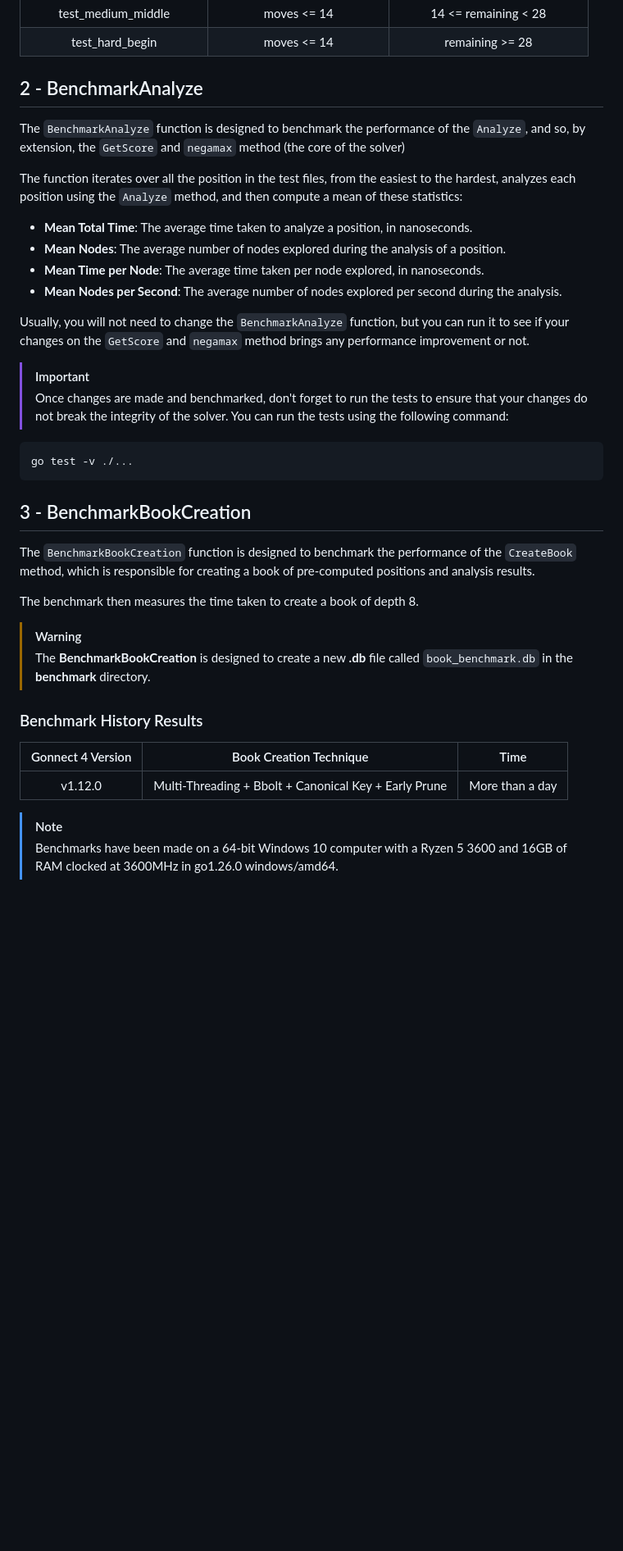
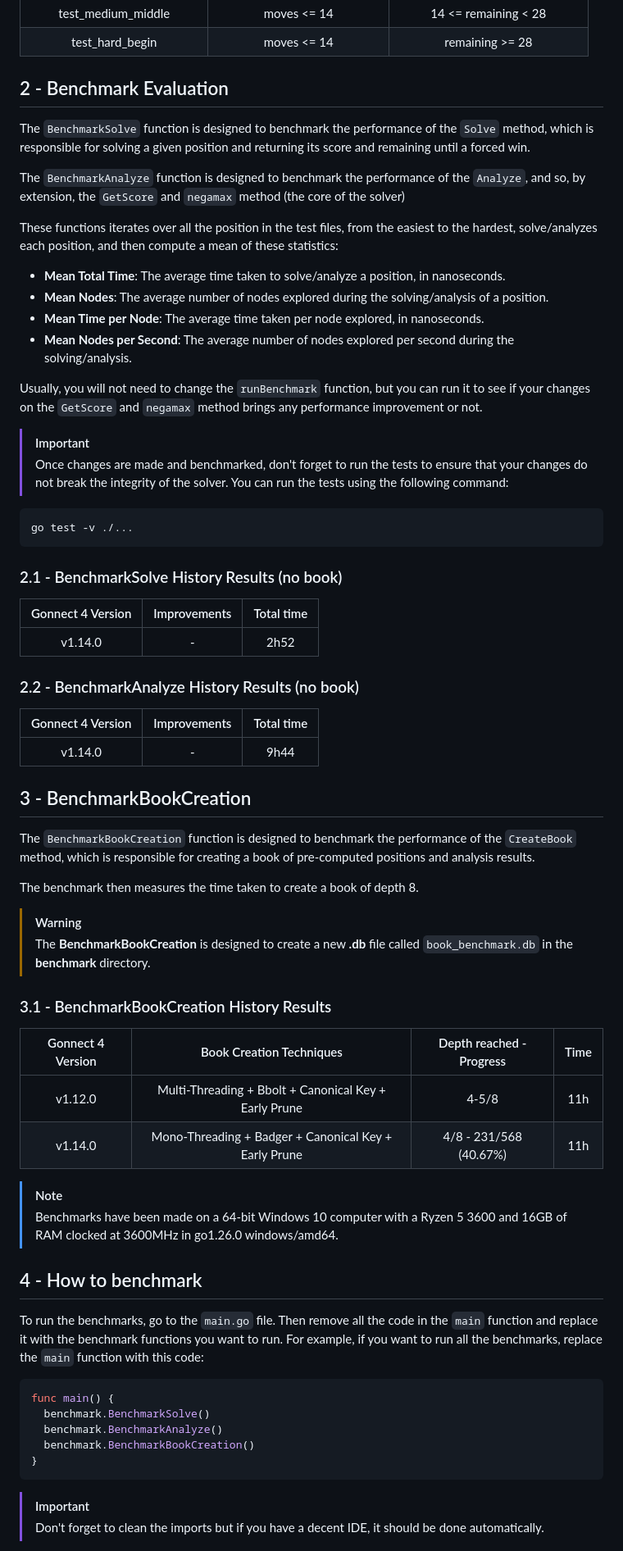
Before and after one commit to Pietot/Gonnect-4, a Markdown page: benchmark/README.md, the part around one of its changes. Shown at 82% size. Rendered like a GitHub page; blank space fills up the shorter version.

Commit message:
docs(benchmark): update README for clarity and restructure sections

````diff
--- a/benchmark/README.md
+++ b/benchmark/README.md
@@ -58,18 +64,20 @@ Here are the datasets sorted from the easiest to the hardest:
 |       test_medium_middle        |         moves <= 14          |      14 <= remaining < 28       |
 |         test_hard_begin         |         moves <= 14          |         remaining >= 28         |
 
-## 2 - BenchmarkAnalyze
+## 2 - Benchmark Evaluation
+
+The `BenchmarkSolve` function is designed to benchmark the performance of the `Solve` method, which is responsible for solving a given position and returning its score and remaining until a forced win.
 
 The `BenchmarkAnalyze` function is designed to benchmark the performance of the `Analyze`, and so, by extension, the `GetScore` and `negamax` method (the core of the solver)
 
-The function iterates over all the position in the test files, from the easiest to the hardest, analyzes each position using the `Analyze` method, and then compute a mean of these statistics:
+These functions iterates over all the position in the test files, from the easiest to the hardest, solve/analyzes each position, and then compute a mean of these statistics:
 
-- **Mean Total Time**: The average time taken to analyze a position, in nanoseconds.
-- **Mean Nodes**: The average number of nodes explored during the analysis of a position.
+- **Mean Total Time**: The average time taken to solve/analyze a position, in nanoseconds.
+- **Mean Nodes**: The average number of nodes explored during the solving/analysis of a position.
 - **Mean Time per Node**: The average time taken per node explored, in nanoseconds.
-- **Mean Nodes per Second**: The average number of nodes explored per second during the analysis.
+- **Mean Nodes per Second**: The average number of nodes explored per second during the solving/analysis.
 
-Usually, you will not need to change the `BenchmarkAnalyze` function, but you can run it to see if your changes on the `GetScore` and `negamax` method brings any performance improvement or not.
+Usually, you will not need to change the `runBenchmark` function, but you can run it to see if your changes on the `GetScore` and `negamax` method brings any performance improvement or not.
 
 > [!IMPORTANT]
 > Once changes are made and benchmarked, don't forget to run the tests to ensure that your changes do not break the integrity of the solver. You can run the tests using the following command:
@@ -77,6 +85,18 @@ Usually, you will not need to change the `BenchmarkAnalyze` function, but you ca
 ```bash
 go test -v ./...
 ```
+
+### 2.1 - BenchmarkSolve History Results (no book)
+
+| Gonnect 4 Version | Improvements | Total time |
+| :---------------: | :----------: | :--------: |
+|      v1.14.0      |      -       |    2h52    |
+
+### 2.2 - BenchmarkAnalyze History Results (no book)
+
+| Gonnect 4 Version | Improvements | Total time |
+| :---------------: | :----------: | :--------: |
+|      v1.14.0      |      -       |    9h44    |
 
 ## 3 - BenchmarkBookCreation
 
@@ -87,11 +107,28 @@ The benchmark then measures the time taken to create a book of depth 8.
 > [!WARNING]
 > The **BenchmarkBookCreation** is designed to create a new **.db** file called `book_benchmark.db` in the **benchmark** directory.
 
-### Benchmark History Results
+### 3.1 - BenchmarkBookCreation History Results
 
-| Gonnect 4 Version |                Book Creation Technique                |      Time       |
-| :---------------: | :---------------------------------------------------: | :-------------: |
-|      v1.12.0      | Multi-Threading + Bbolt + Canonical Key + Early Prune | More than a day |
+| Gonnect 4 Version |               Book Creation Techniques                | Depth reached - Progress | Time |
+| :---------------: | :---------------------------------------------------: | :----------------------: | :--: |
+|      v1.12.0      | Multi-Threading + Bbolt + Canonical Key + Early Prune |          4-5/8           | 11h  |
+|      v1.14.0      | Mono-Threading + Badger + Canonical Key + Early Prune |  4/8 - 231/568 (40.67%)  | 11h  |
 
 > [!NOTE]
 > Benchmarks have been made on a 64-bit Windows 10 computer with a Ryzen 5 3600 and 16GB of RAM clocked at 3600MHz in go1.26.0 windows/amd64.
+
+## 4 - How to benchmark
+
+To run the benchmarks, go to the `main.go` file. Then remove all the code in the `main` function and replace it with the benchmark functions you want to run. For example, if you want to run all the benchmarks, replace the `main` function with this code:
+
+```go
+func main() {
+  benchmark.BenchmarkSolve()
+  benchmark.BenchmarkAnalyze()
+  benchmark.BenchmarkBookCreation()
+}
+```
+
+> [!IMPORTANT]
+> Don't forget to clean the imports but if you have a decent IDE, it should be done automatically.
+
````
Also changed, not shown: other parts of benchmark/README.md (+14 -3 lines).
